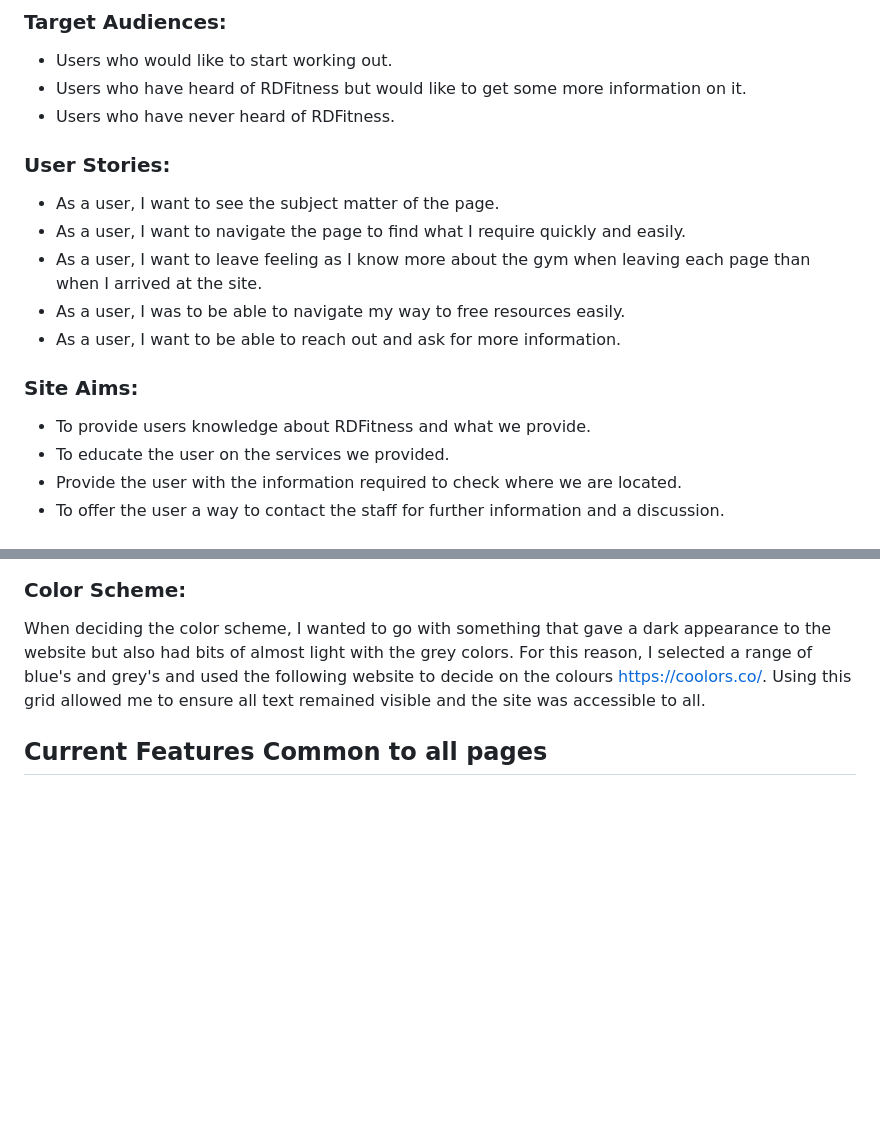
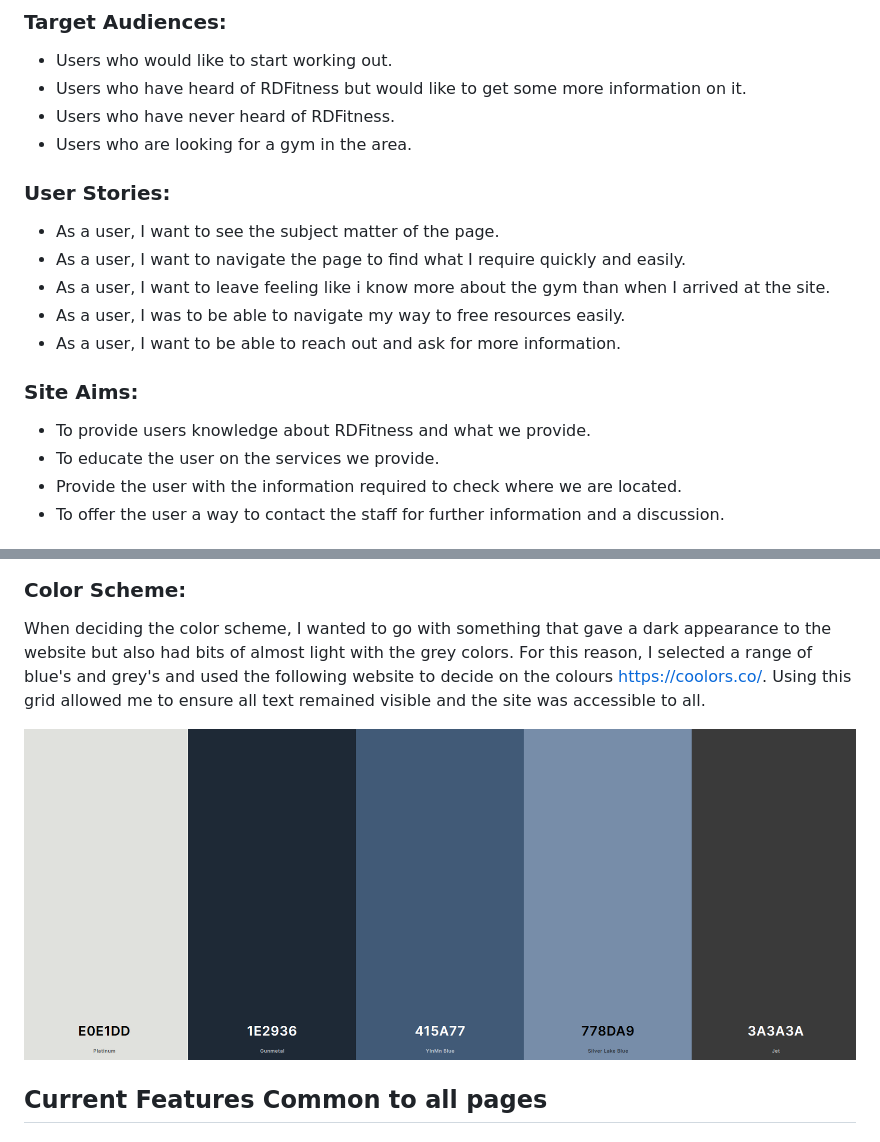
Before and after one commit to ryan-a-davis365/RDFitness, a Markdown page: README.md, 2 parts joined by grey strips. Rendered like a GitHub page; pictures changed too: assets/images/color-pallete.png (added); blank space fills up the shorter version.

Commit message:
feat: fixed some types in the read me, added color-pallete image

```diff
--- a/README.md
+++ b/README.md
@@ -45,19 +45,20 @@ RDFitness is your go-to destination for achieving fitness goals, offering a comp
 * Users who have heard of RDFitness but would like to get some more
 information on it.
 * Users who have never heard of RDFitness.
+* Users who are looking for a gym in the area.
 
 ### **User Stories:**
 * As a user, I want to see the subject matter of the page.
 * As a user, I want to navigate the page to find what I require quickly
 and easily.
-* As a user, I want to leave feeling as I know more about the gym when
-leaving each page than when I arrived at the site.
+* As a user, I want to leave feeling like i know more about the gym
+  than when I arrived at the site.
 * As a user, I was to be able to navigate my way to free resources easily.
 * As a user, I want to be able to reach out and ask for more information.
 
 ### **Site Aims:**
 * To provide users knowledge about RDFitness and what we provide.
-* To educate the user on the services we provided.
+* To educate the user on the services we provide.
 * Provide the user with the information required to check where we are
 located.
 * To offer the user a way to contact the staff for further information and
@@ -92,6 +93,8 @@ the grey colors. For this reason, I selected a range of blue\'s and
 grey\'s and used the following website to decide on the colours
 <https://coolors.co/>. Using this grid allowed me to ensure all text
 remained visible and the site was accessible to all.
+
+![Color pallete](assets/images/color-pallete.png)
 
 ## **Current Features Common to all pages**
 ###  **Header Element**
```
